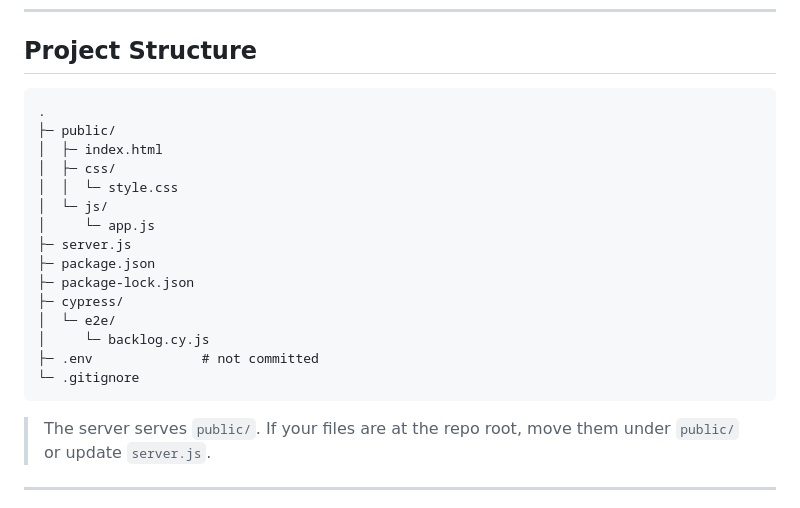
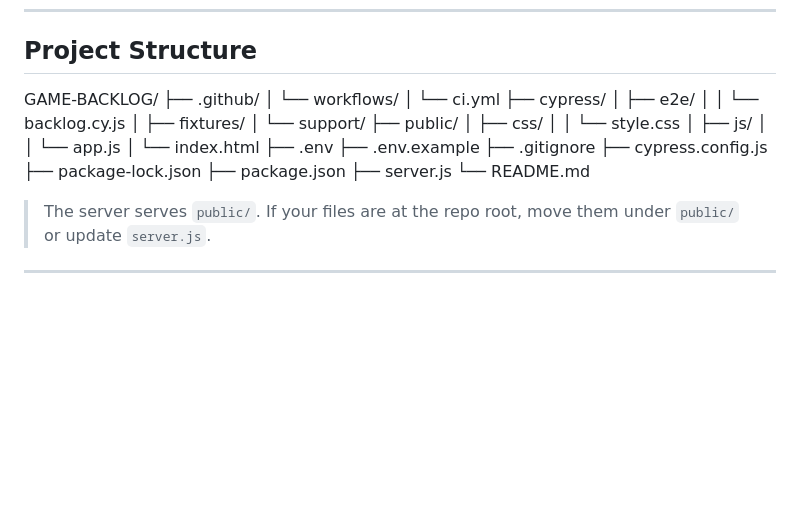
Before and after one commit to matheuspnascimento/Game-backlog, a Markdown page: README.md, the part around the change. Drawn GitHub-style; blank space fills up the shorter version.

````diff
--- a/README.md
+++ b/README.md
@@ -29,23 +29,30 @@ All **bugs** are tracked in **GitHub Issues**. Project in *current development*.
 
 ## Project Structure
 
-```
-.
-├─ public/
-│  ├─ index.html
-│  ├─ css/
-│  │  └─ style.css
-│  └─ js/
-│     └─ app.js
-├─ server.js
-├─ package.json
-├─ package-lock.json
-├─ cypress/
-│  └─ e2e/
-│     └─ backlog.cy.js
-├─ .env              # not committed
-└─ .gitignore
-```
+GAME-BACKLOG/
+├── .github/
+│   └── workflows/
+│       └── ci.yml
+├── cypress/
+│   ├── e2e/
+│   │   └── backlog.cy.js
+│   ├── fixtures/
+│   └── support/
+├── public/
+│   ├── css/
+│   │   └── style.css
+│   ├── js/
+│   │   └── app.js
+│   └── index.html
+├── .env
+├── .env.example
+├── .gitignore
+├── cypress.config.js
+├── package-lock.json
+├── package.json
+├── server.js
+└── README.md
+
 
 > The server serves `public/`. If your files are at the repo root, move them under `public/` or update `server.js`.
 
````
